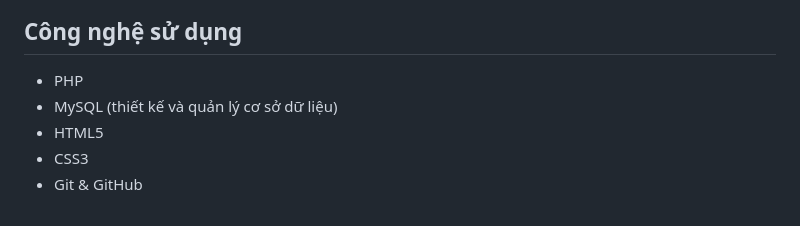
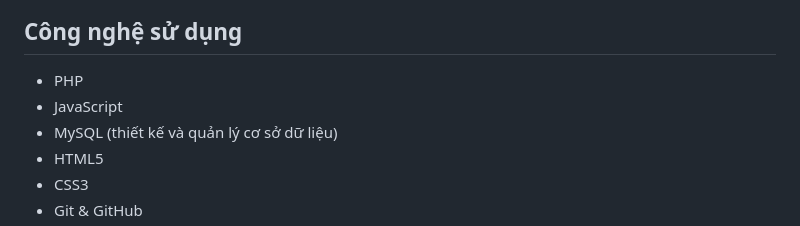
Before and after one commit to datdt0894-creator/Website_ban_hang_Nhom6, a Markdown page: README.md, the part around the change. GitHub-like rendering.

Commit message:
Add JavaScript to technology stack in README

```diff
--- a/README.md
+++ b/README.md
@@ -12,6 +12,7 @@ Hệ thống bao gồm hai phần:
 ## Công nghệ sử dụng
 
 * PHP
+* JavaScript
 * MySQL (thiết kế và quản lý cơ sở dữ liệu)
 * HTML5
 * CSS3
```
